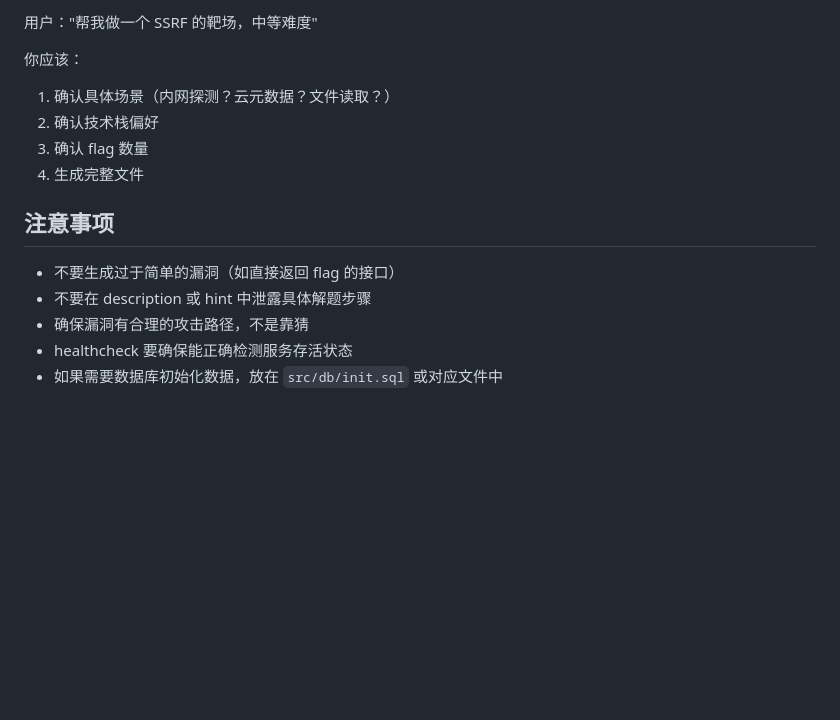
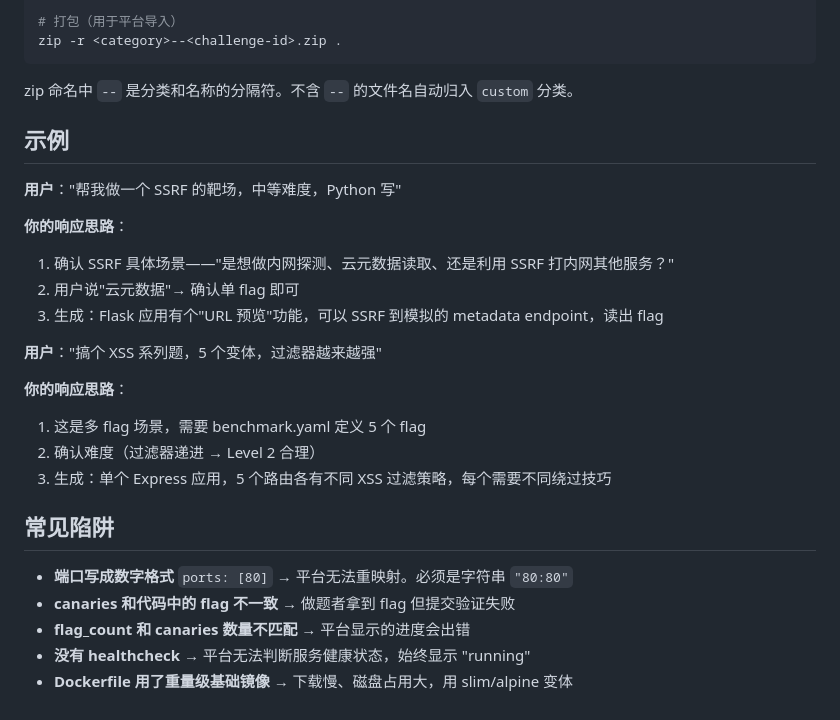
Before and after one commit to wgpsec/benchmark-challenges, a Markdown page: .claude/skills/create-challenge.md, the part around one of its changes. Drawn GitHub-style; blank space fills up the shorter version.

````diff
--- a/.claude/skills/create-challenge.md
+++ b/.claude/skills/create-challenge.md
@@ -80,16 +78,30 @@ description: 交互式创建符合 Benchmark Platform 规范的靶场，生成
 
-用户："帮我做一个 SSRF 的靶场，中等难度"
+# 打包（用于平台导入）
+zip -r <category>--<challenge-id>.zip .
+```
 
-你应该：
-1. 确认具体场景（内网探测？云元数据？文件读取？）
-2. 确认技术栈偏好
-3. 确认 flag 数量
-4. 生成完整文件
+zip 命名中 `--` 是分类和名称的分隔符。不含 `--` 的文件名自动归入 `custom` 分类。
 
-## 注意事项
+## 示例
 
-- 不要生成过于简单的漏洞（如直接返回 flag 的接口）
-- 不要在 description 或 hint 中泄露具体解题步骤
-- 确保漏洞有合理的攻击路径，不是靠猜
-- healthcheck 要确保能正确检测服务存活状态
-- 如果需要数据库初始化数据，放在 `src/db/init.sql` 或对应文件中
+**用户**："帮我做一个 SSRF 的靶场，中等难度，Python 写"
+
+**你的响应思路**：
+1. 确认 SSRF 具体场景——"是想做内网探测、云元数据读取、还是利用 SSRF 打内网其他服务？"
+2. 用户说"云元数据"→ 确认单 flag 即可
+3. 生成：Flask 应用有个"URL 预览"功能，可以 SSRF 到模拟的 metadata endpoint，读出 flag
+
+**用户**："搞个 XSS 系列题，5 个变体，过滤器越来越强"
+
+**你的响应思路**：
+1. 这是多 flag 场景，需要 benchmark.yaml 定义 5 个 flag
+2. 确认难度（过滤器递进 → Level 2 合理）
+3. 生成：单个 Express 应用，5 个路由各有不同 XSS 过滤策略，每个需要不同绕过技巧
+
+## 常见陷阱
+
+- **端口写成数字格式** `ports: [80]` → 平台无法重映射。必须是字符串 `"80:80"`
+- **canaries 和代码中的 flag 不一致** → 做题者拿到 flag 但提交验证失败
+- **flag_count 和 canaries 数量不匹配** → 平台显示的进度会出错
+- **没有 healthcheck** → 平台无法判断服务健康状态，始终显示 "running"
+- **Dockerfile 用了重量级基础镜像** → 下载慢、磁盘占用大，用 slim/alpine 变体
````
Also changed, not shown: other parts of .claude/skills/create-challenge.md (+44 -46 lines).
